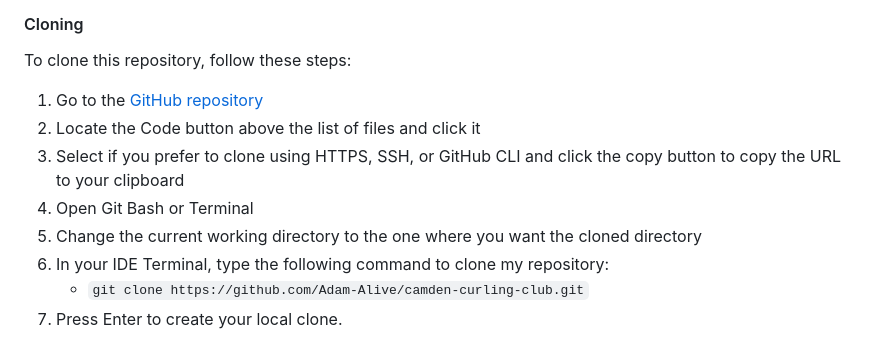
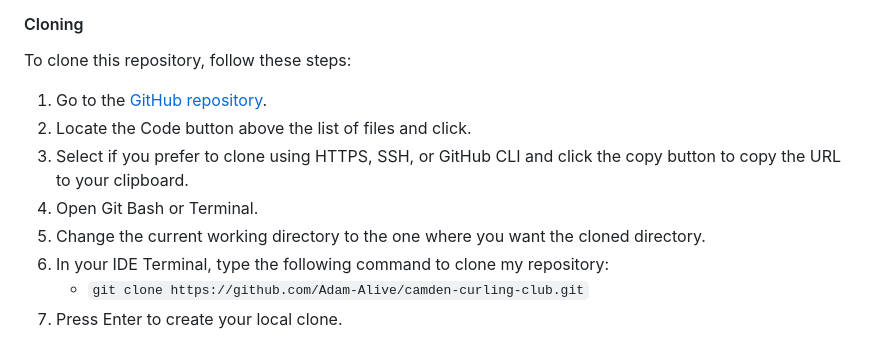
Before and after one commit to Adam-Alive/camden-curling-club, a Markdown page: README.md, the part around the change. GitHub-like rendering.

Commit message:
Add format changes to README

```diff
--- a/README.md
+++ b/README.md
@@ -377,11 +377,11 @@ Once the project is cloned or forked, follow these steps run it locally:
 
 To clone this repository, follow these steps:
 
-1. Go to the [GitHub repository](https://github.com/Adam-Alive/camden-curling-club)
-2. Locate the Code button above the list of files and click it
-3. Select if you prefer to clone using HTTPS, SSH, or GitHub CLI and click the copy button to copy the URL to your clipboard
-4. Open Git Bash or Terminal
-5. Change the current working directory to the one where you want the cloned directory
+1. Go to the [GitHub repository](https://github.com/Adam-Alive/camden-curling-club).
+2. Locate the Code button above the list of files and click.
+3. Select if you prefer to clone using HTTPS, SSH, or GitHub CLI and click the copy button to copy the URL to your clipboard.
+4. Open Git Bash or Terminal.
+5. Change the current working directory to the one where you want the cloned directory.
 6. In your IDE Terminal, type the following command to clone my repository:
 	- `git clone https://github.com/Adam-Alive/camden-curling-club.git`
 7. Press Enter to create your local clone.
```
